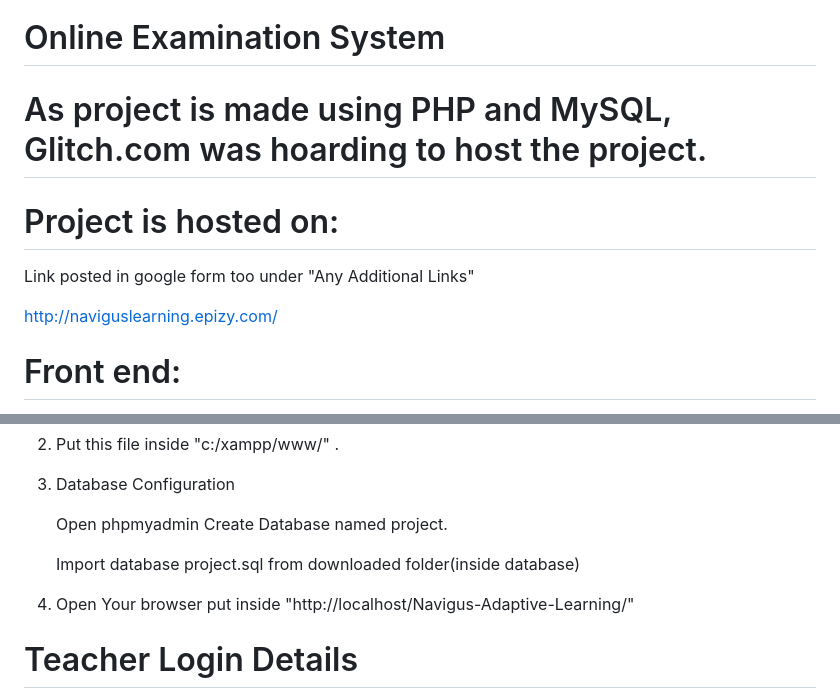
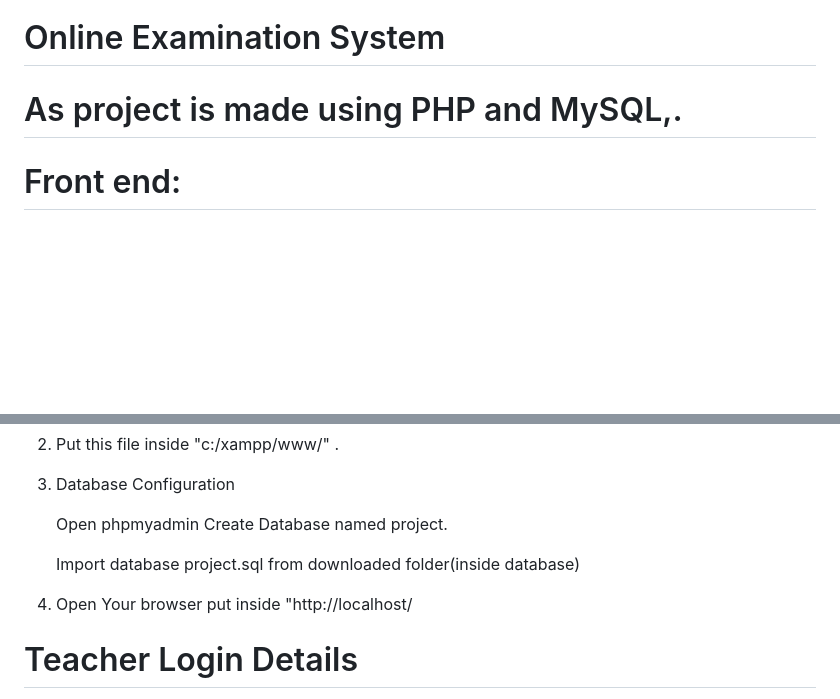
Before and after one commit to mayowaagbi/Online-Learning-System-main, a Markdown page: README.md, 2 parts joined by grey strips. Drawn GitHub-style; blank space fills up the shorter version.

Commit message:
readm update

```diff
--- a/README.md
+++ b/README.md
@@ -1,14 +1,6 @@
 # Online Examination System
 
-# As project is made using PHP and MySQL, Glitch.com was hoarding to host the project.
-
-# Project is hosted on:
-
-Link posted in google form too under "Any Additional Links"
-
-http://naviguslearning.epizy.com/
-
-
+# As project is made using PHP and MySQL,.
 
 # Front end:
 
@@ -50,7 +42,7 @@ LAMP Server
 
    Import database project.sql from downloaded folder(inside database)
 
-4. Open Your browser put inside "http://localhost/Navigus-Adaptive-Learning/"
+4. Open Your browser put inside "http://localhost/
 
 # Teacher Login Details
 
```
Also changed, not shown: other parts of README.md (+1 -2 lines).
